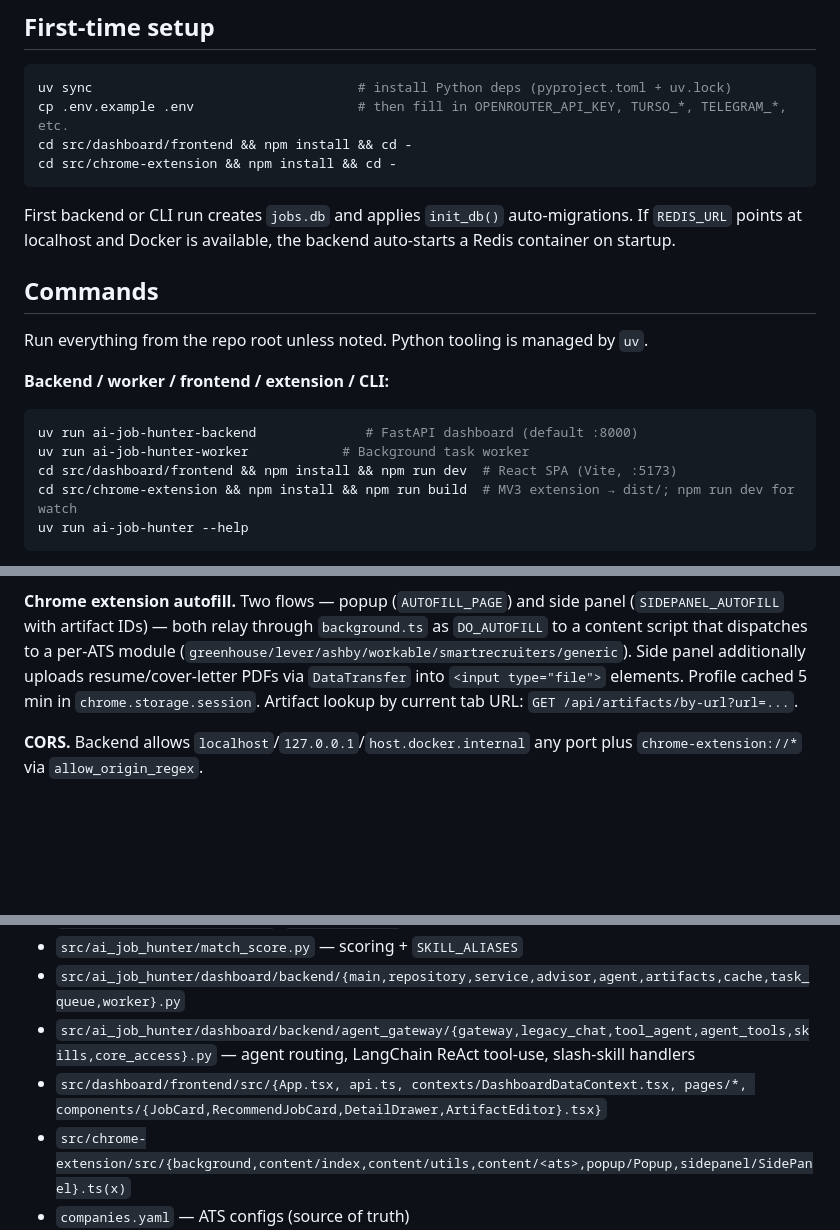
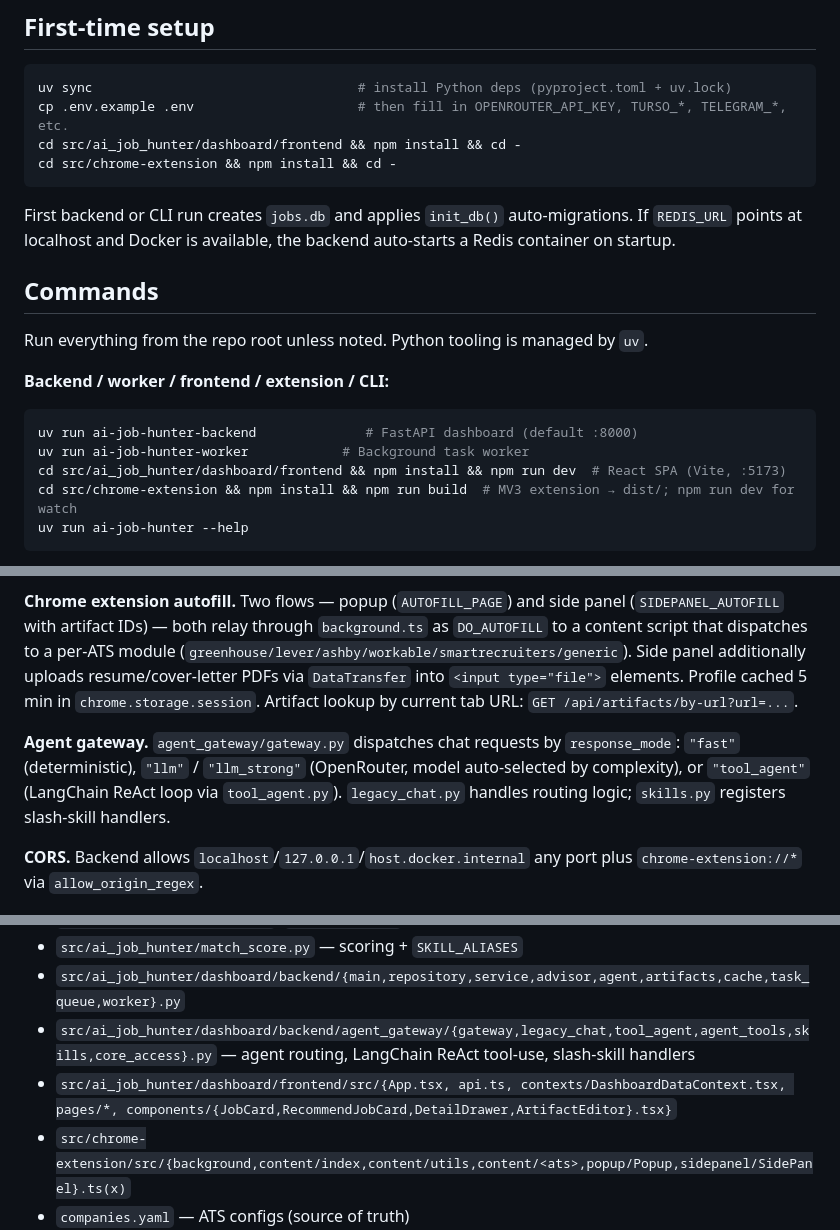
Before and after one commit to Koushik0901/AI-Job-Hunter, a Markdown page: CLAUDE.md, 3 parts joined by grey strips. Rendered like a GitHub page; blank space fills up the shorter version.

Commit message:
Fix stale frontend paths and add agent gateway architecture note in CLAUDE.md
- src/dashboard/frontend -> src/ai_job_hunter/dashboard/frontend (3 occurrences)
- Add agent_gateway dispatch model to Architecture section

Co-Authored-By: Claude Sonnet 4.6 <noreply@anthropic.com>

````diff
--- a/CLAUDE.md
+++ b/CLAUDE.md
@@ -13,7 +13,7 @@ Stack: Python (FastAPI, LangChain, OpenRouter), React/Vite/TypeScript, Redis cac
 ```bash
 uv sync                                  # install Python deps (pyproject.toml + uv.lock)
 cp .env.example .env                     # then fill in OPENROUTER_API_KEY, TURSO_*, TELEGRAM_*, etc.
-cd src/dashboard/frontend && npm install && cd -
+cd src/ai_job_hunter/dashboard/frontend && npm install && cd -
 cd src/chrome-extension && npm install && cd -
 ```
 
@@ -27,7 +27,7 @@ Run everything from the repo root unless noted. Python tooling is managed by `uv
 ```bash
 uv run ai-job-hunter-backend              # FastAPI dashboard (default :8000)
 uv run ai-job-hunter-worker            # Background task worker
-cd src/dashboard/frontend && npm install && npm run dev  # React SPA (Vite, :5173)
+cd src/ai_job_hunter/dashboard/frontend && npm install && npm run dev  # React SPA (Vite, :5173)
 cd src/chrome-extension && npm install && npm run build  # MV3 extension → dist/; npm run dev for watch
 uv run ai-job-hunter --help
 ```
@@ -77,6 +77,8 @@ uv run ruff format src/ tests/
 
 **Chrome extension autofill.** Two flows — popup (`AUTOFILL_PAGE`) and side panel (`SIDEPANEL_AUTOFILL` with artifact IDs) — both relay through `background.ts` as `DO_AUTOFILL` to a content script that dispatches to a per-ATS module (`greenhouse/lever/ashby/workable/smartrecruiters/generic`). Side panel additionally uploads resume/cover-letter PDFs via `DataTransfer` into `<input type="file">` elements. Profile cached 5 min in `chrome.storage.session`. Artifact lookup by current tab URL: `GET /api/artifacts/by-url?url=...`.
 
+**Agent gateway.** `agent_gateway/gateway.py` dispatches chat requests by `response_mode`: `"fast"` (deterministic), `"llm"` / `"llm_strong"` (OpenRouter, model auto-selected by complexity), or `"tool_agent"` (LangChain ReAct loop via `tool_agent.py`). `legacy_chat.py` handles routing logic; `skills.py` registers slash-skill handlers.
+
 **CORS.** Backend allows `localhost`/`127.0.0.1`/`host.docker.internal` any port plus `chrome-extension://*` via `allow_origin_regex`.
 
 ## Key files
@@ -89,7 +91,7 @@ uv run ruff format src/ tests/
 - `src/ai_job_hunter/match_score.py` — scoring + `SKILL_ALIASES`
 - `src/ai_job_hunter/dashboard/backend/{main,repository,service,advisor,agent,artifacts,cache,task_queue,worker}.py`
 - `src/ai_job_hunter/dashboard/backend/agent_gateway/{gateway,legacy_chat,tool_agent,agent_tools,skills,core_access}.py` — agent routing, LangChain ReAct tool-use, slash-skill handlers
-- `src/dashboard/frontend/src/{App.tsx, api.ts, contexts/DashboardDataContext.tsx, pages/*, components/{JobCard,RecommendJobCard,DetailDrawer,ArtifactEditor}.tsx}`
+- `src/ai_job_hunter/dashboard/frontend/src/{App.tsx, api.ts, contexts/DashboardDataContext.tsx, pages/*, components/{JobCard,RecommendJobCard,DetailDrawer,ArtifactEditor}.tsx}`
 - `src/chrome-extension/src/{background,content/index,content/utils,content/<ats>,popup/Popup,sidepanel/SidePanel}.ts(x)`
 - `companies.yaml` — ATS configs (source of truth)
 - `.impeccable.md` — formal design system reference ("The Navigator")
````
